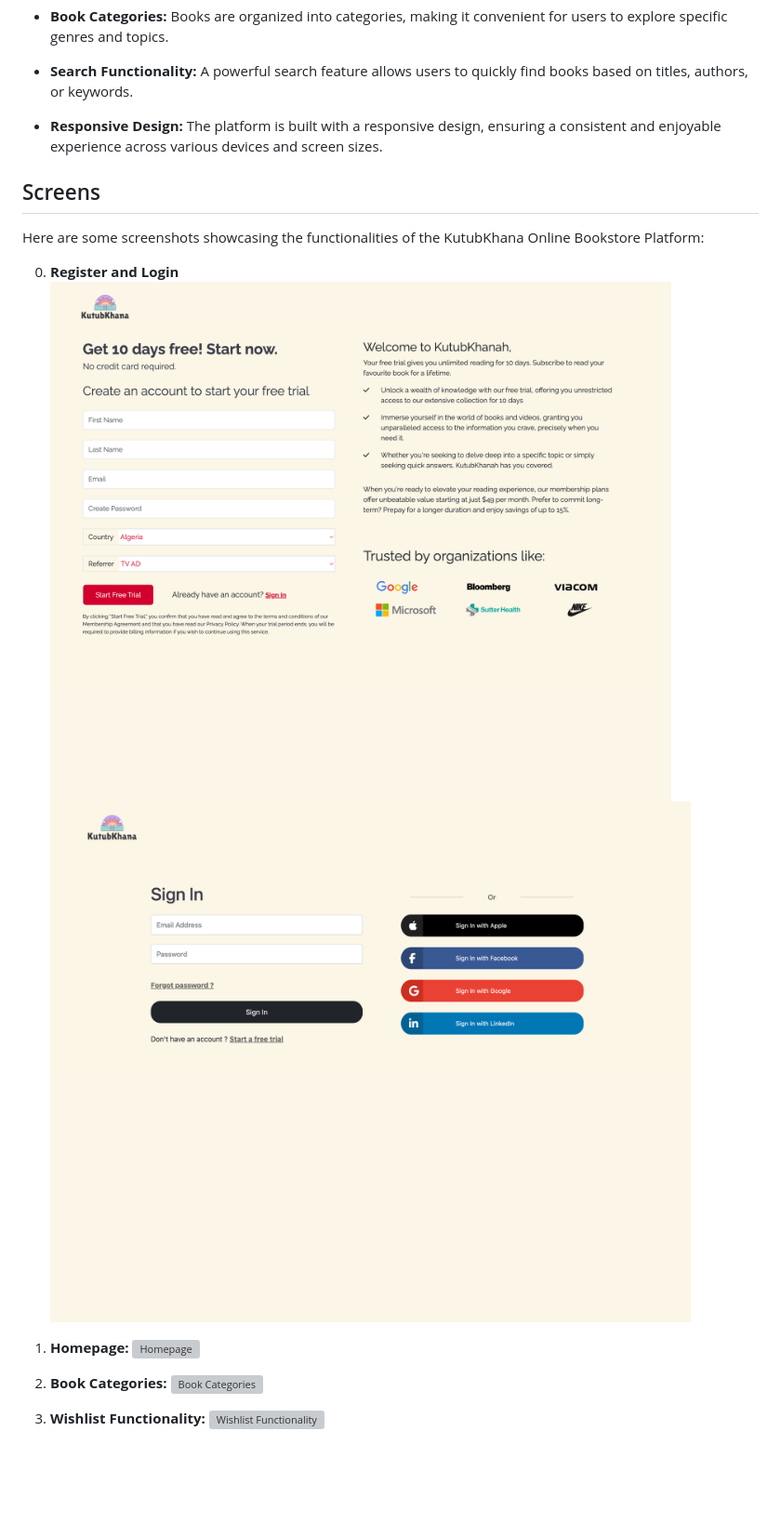
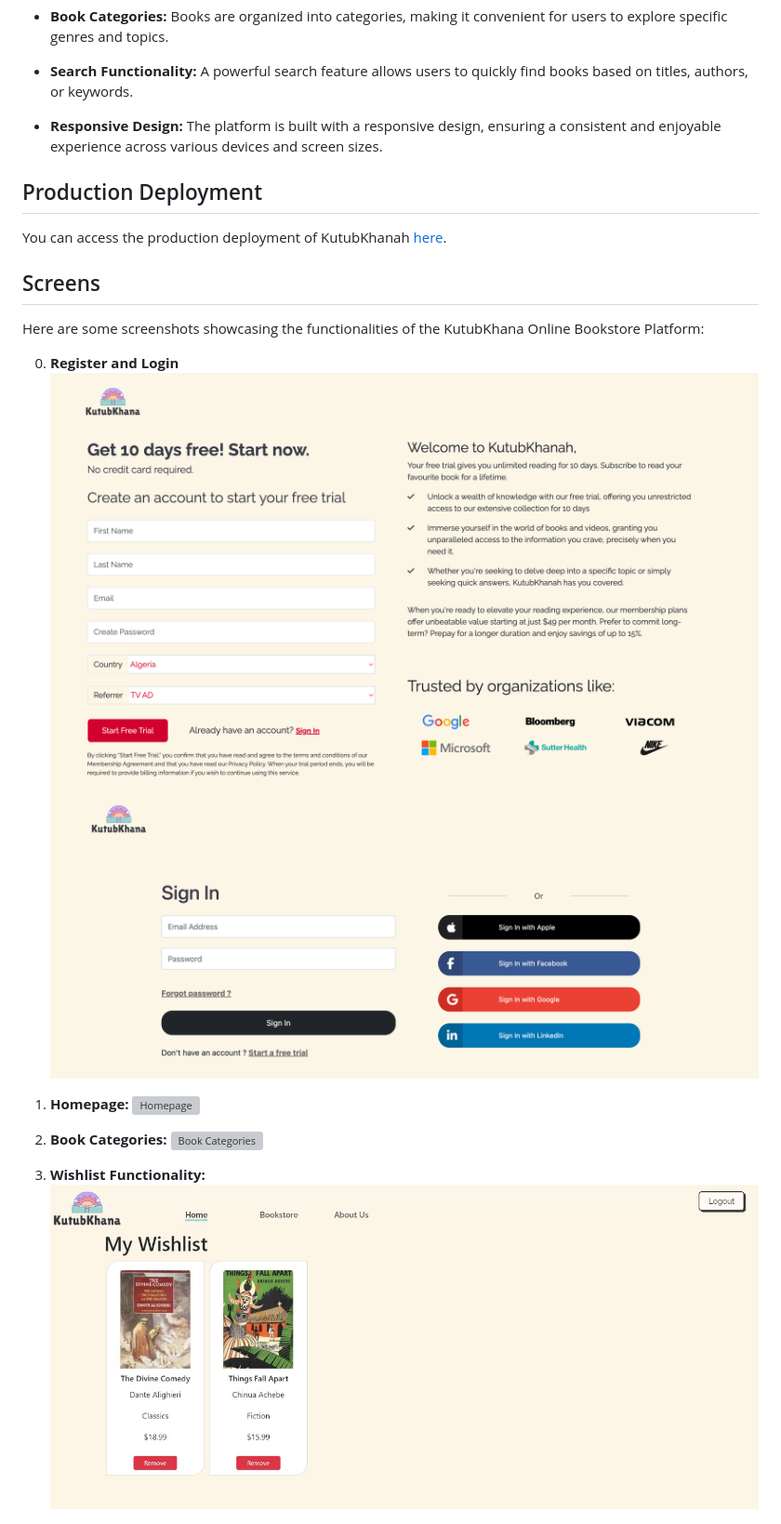
Before and after one commit to MalakNasser/KutubKhanah, a Markdown page: README.md, the part around the change printed below. Shown: that part at 93% size. Drawn GitHub-style; pictures changed too: Assets/KutubKhanahScreens/login.png, Assets/KutubKhanahScreens/register.png, Assets/KutubKhanahScreens/wishList.jpg (added); blank space fills up the shorter version; grey boxes are pictures that could not be loaded.

```diff
--- a/README.md
+++ b/README.md
@@ -28,6 +28,11 @@ KutubKhana Online Bookstore Platform is a web application that aims to recreate
 
 - **Responsive Design:** The platform is built with a responsive design, ensuring a consistent and enjoyable experience across various devices and screen sizes.
 
+## Production Deployment
+
+You can access the production deployment of KutubKhanah [here](https://malaknasser.github.io/KutubKhanah).
+
+
 ## Screens
 
 Here are some screenshots showcasing the functionalities of the KutubKhana Online Bookstore Platform:
@@ -43,7 +48,7 @@ Here are some screenshots showcasing the functionalities of the KutubKhana Onlin
    ![Book Categories](./Assets/KutubKhanahScreens/bookstore.png)
 
 3. **Wishlist Functionality:**
-   ![Wishlist Functionality](./Assets/KutubKhanahScreens/wishList.png)
+   ![Wishlist Functionality](./Assets/KutubKhanahScreens/wishList.jpg)
 
 4. **Book Details:**
    ![Book Details](./Assets/KutubKhanahScreens/itemView.png)
```
Also changed, not shown: other parts of README.md (+18 -12 lines), Assets/KutubKhanahScreens/itemView.png, Assets/KutubKhanahScreens/shipping.jpg (added), 2 other files.
